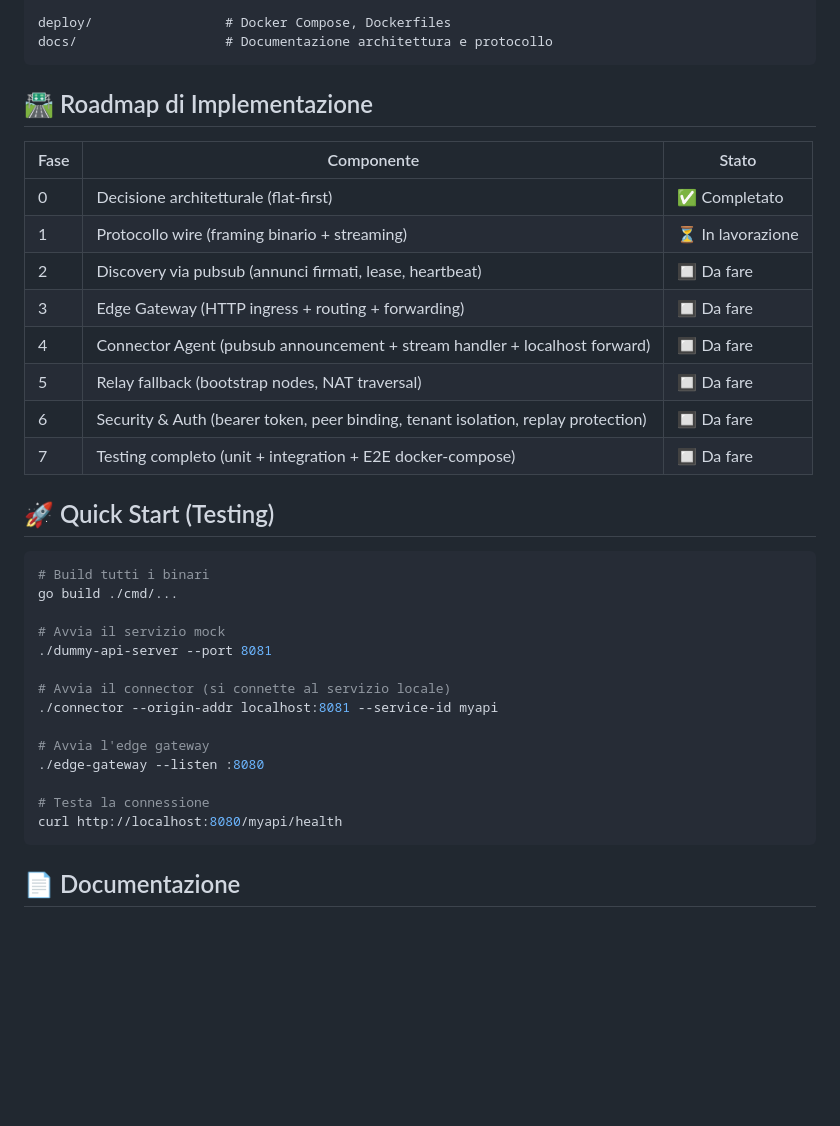
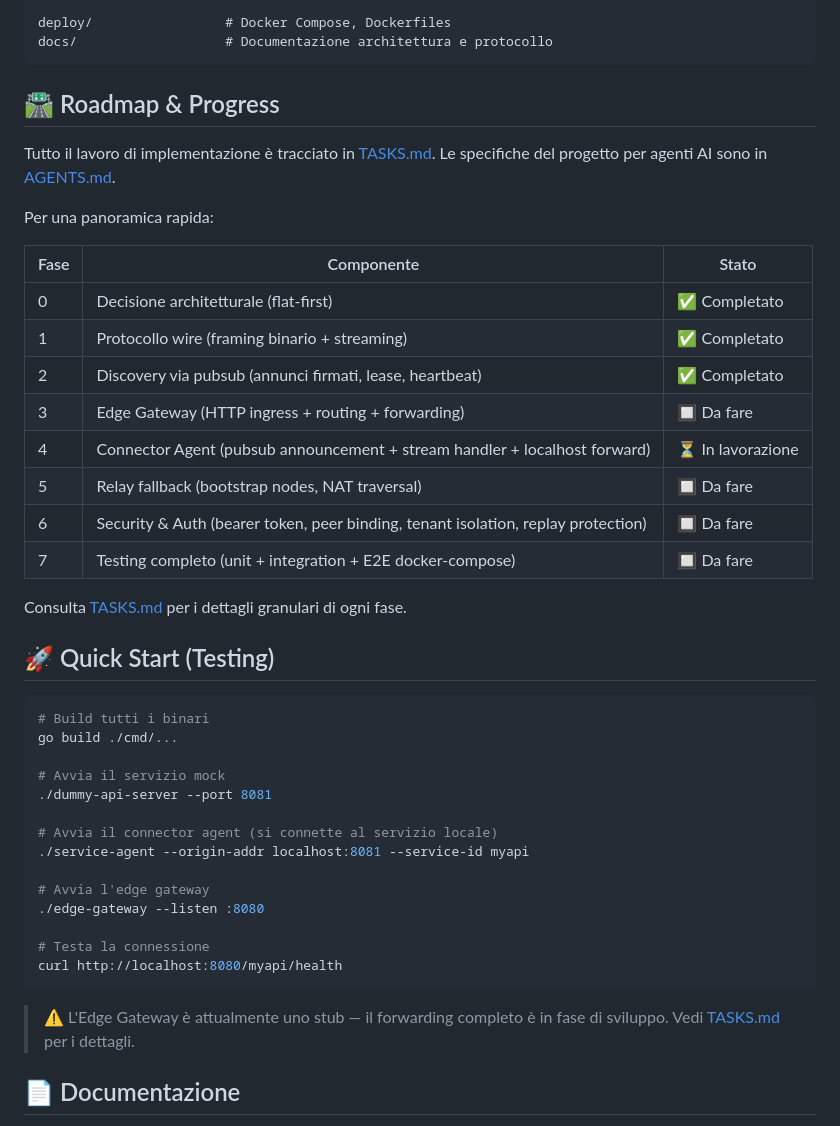
Before and after one commit to origama/tubo, a Markdown page: README.md, the part around the change. GitHub-like rendering; blank space fills up the shorter version.

````diff
--- a/README.md
+++ b/README.md
@@ -51,18 +51,25 @@ deploy/                 # Docker Compose, Dockerfiles
 docs/                   # Documentazione architettura e protocollo
 ```
 
-## 🛣️ Roadmap di Implementazione
+## 🛣️ Roadmap & Progress
+
+Tutto il lavoro di implementazione è tracciato in [TASKS.md](./TASKS.md).
+Le specifiche del progetto per agenti AI sono in [AGENTS.md](./AGENTS.md).
+
+Per una panoramica rapida:
 
 | Fase | Componente | Stato |
 |------|-----------|-------|
 | 0 | Decisione architetturale (flat-first) | ✅ Completato |
-| 1 | Protocollo wire (framing binario + streaming) | ⏳ In lavorazione |
-| 2 | Discovery via pubsub (annunci firmati, lease, heartbeat) | 🔲 Da fare |
+| 1 | Protocollo wire (framing binario + streaming) | ✅ Completato |
+| 2 | Discovery via pubsub (annunci firmati, lease, heartbeat) | ✅ Completato |
 | 3 | Edge Gateway (HTTP ingress + routing + forwarding) | 🔲 Da fare |
-| 4 | Connector Agent (pubsub announcement + stream handler + localhost forward) | 🔲 Da fare |
+| 4 | Connector Agent (pubsub announcement + stream handler + localhost forward) | ⏳ In lavorazione |
 | 5 | Relay fallback (bootstrap nodes, NAT traversal) | 🔲 Da fare |
 | 6 | Security & Auth (bearer token, peer binding, tenant isolation, replay protection) | 🔲 Da fare |
 | 7 | Testing completo (unit + integration + E2E docker-compose) | 🔲 Da fare |
+
+Consulta [TASKS.md](./TASKS.md) per i dettagli granulari di ogni fase.
 
 ## 🚀 Quick Start (Testing)
 
@@ -73,8 +80,8 @@ go build ./cmd/...
 # Avvia il servizio mock
 ./dummy-api-server --port 8081
 
-# Avvia il connector (si connette al servizio locale)
-./connector --origin-addr localhost:8081 --service-id myapi
+# Avvia il connector agent (si connette al servizio locale)
+./service-agent --origin-addr localhost:8081 --service-id myapi
 
 # Avvia l'edge gateway
 ./edge-gateway --listen :8080
@@ -83,6 +90,8 @@ go build ./cmd/...
 curl http://localhost:8080/myapi/health
 ```
 
+> ⚠️ L'Edge Gateway è attualmente uno stub — il forwarding completo è in fase di sviluppo. Vedi [TASKS.md](./TASKS.md) per i dettagli.
+
 ## 📄 Documentazione
 
 * [Architettura](docs/ARCHITECTURE.md) — Design dettagliato dei componenti
````
Also changed, not shown: AGENTS.md (added, +105 -0 lines), TASKS.md (added, +110 -0 lines).
